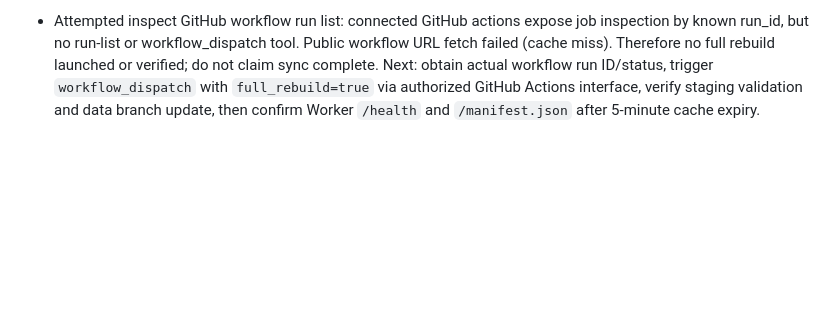
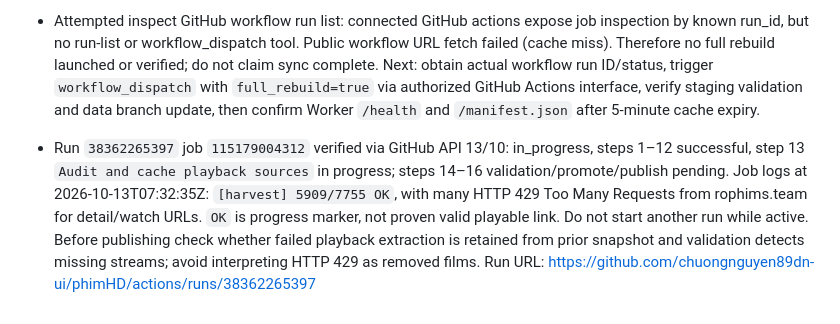
Before and after one commit to chuongnguyen89dn-ui/phimHD, a Markdown page: tiep tuc du an.md, the part around the change. Rendered like a GitHub page; blank space fills up the shorter version.

Commit message:
docs: record live catalog run progress and RoPhim 429 failures

```diff
--- a/tiep tuc du an.md
+++ b/tiep tuc du an.md
@@ -240,3 +240,5 @@ Không được coi run fail hoặc nguồn không lấy được là “không
 
 - 13/10/2026 Cloudflare live Worker code verified via API GET `/workers/scripts/phimhd-ivy`: `CAT` points to `https://raw.githubusercontent.com/chuongnguyen89dn-ui/phimHD/catalog-data/rophim_catalog.json`; `MAP` points to matching `ivy_sitemap.json`; `load()` caches for 300000ms (5 minutes). Worker has fetch handler only, no scheduled handler, and no Cron triggers. GitHub remains crawler; Cloudflare is catalog-serving edge. No Cloudflare deployment change needed for source URLs.
 - Attempted inspect GitHub workflow run list: connected GitHub actions expose job inspection by known run_id, but no run-list or workflow_dispatch tool. Public workflow URL fetch failed (cache miss). Therefore no full rebuild launched or verified; do not claim sync complete. Next: obtain actual workflow run ID/status, trigger `workflow_dispatch` with `full_rebuild=true` via authorized GitHub Actions interface, verify staging validation and data branch update, then confirm Worker `/health` and `/manifest.json` after 5-minute cache expiry.
+
+- Run `38362265397` job `115179004312` verified via GitHub API 13/10: in_progress, steps 1–12 successful, step 13 `Audit and cache playback sources` in progress; steps 14–16 validation/promote/publish pending. Job logs at 2026-10-13T07:32:35Z: `[harvest] 5909/7755 OK`, with many HTTP 429 Too Many Requests from rophims.team for detail/watch URLs. `OK` is progress marker, not proven valid playable link. Do not start another run while active. Before publishing check whether failed playback extraction is retained from prior snapshot and validation detects missing streams; avoid interpreting HTTP 429 as removed films. Run URL: https://github.com/chuongnguyen89dn-ui/phimHD/actions/runs/38362265397
```
